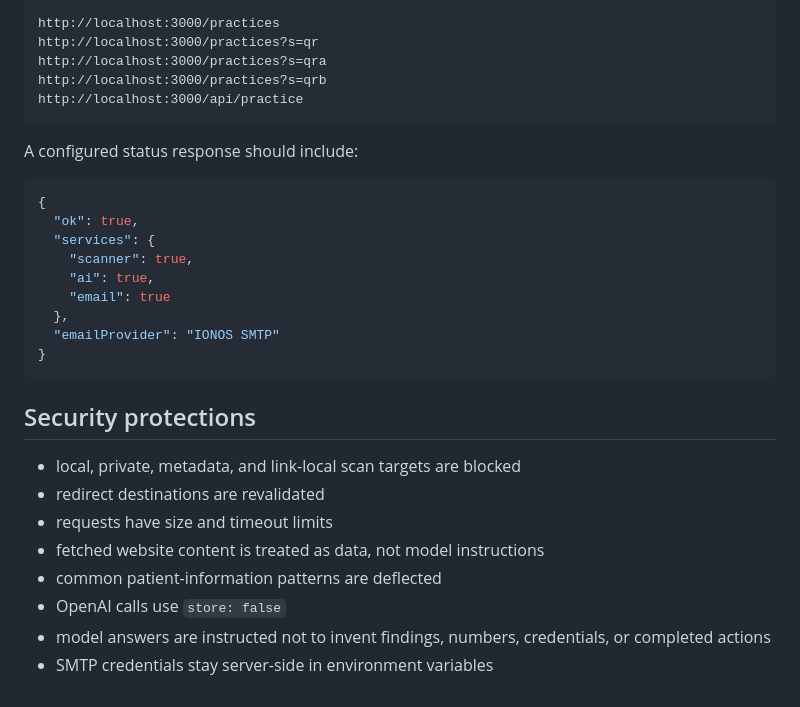
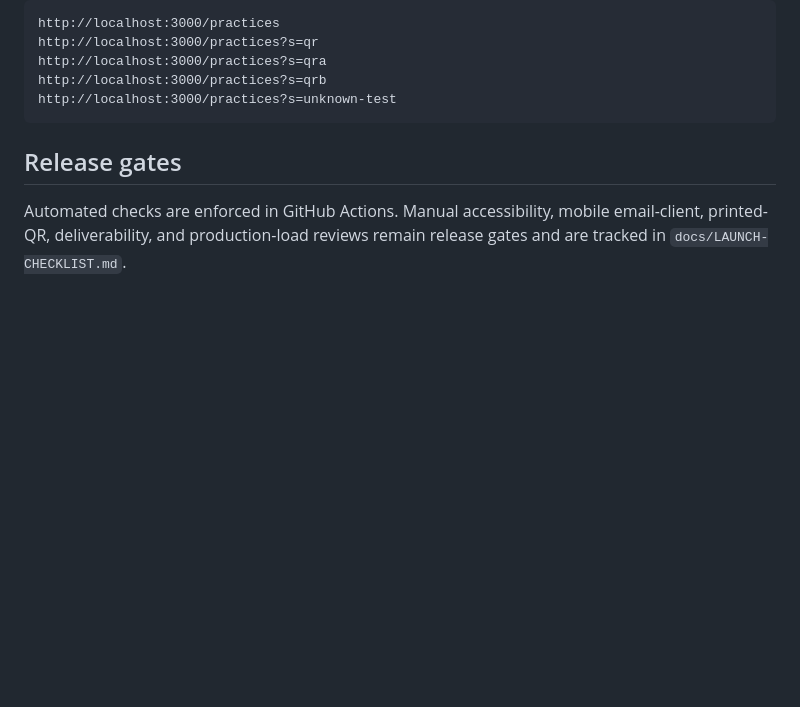
Before and after one commit to OneSmarterInc/OSICardLandingPage, a Markdown page: README.md, the part around one of its changes. GitHub-like rendering; blank space fills up the shorter version.

````diff
--- a/README.md
+++ b/README.md
@@ -89,30 +151,9 @@ http://localhost:3000/practices
 http://localhost:3000/practices?s=qr
 http://localhost:3000/practices?s=qra
 http://localhost:3000/practices?s=qrb
-http://localhost:3000/api/practice
+http://localhost:3000/practices?s=unknown-test
 ```
 
-A configured status response should include:
+## Release gates
 
-```json
-{
-  "ok": true,
-  "services": {
-    "scanner": true,
-    "ai": true,
-    "email": true
-  },
-  "emailProvider": "IONOS SMTP"
-}
-```
-
-## Security protections
-
-- local, private, metadata, and link-local scan targets are blocked
-- redirect destinations are revalidated
-- requests have size and timeout limits
-- fetched website content is treated as data, not model instructions
-- common patient-information patterns are deflected
-- OpenAI calls use `store: false`
-- model answers are instructed not to invent findings, numbers, credentials, or completed actions
-- SMTP credentials stay server-side in environment variables
+Automated checks are enforced in GitHub Actions. Manual accessibility, mobile email-client, printed-QR, deliverability, and production-load reviews remain release gates and are tracked in `docs/LAUNCH-CHECKLIST.md`.
````
Also changed, not shown: other parts of README.md (+98 -36 lines).
